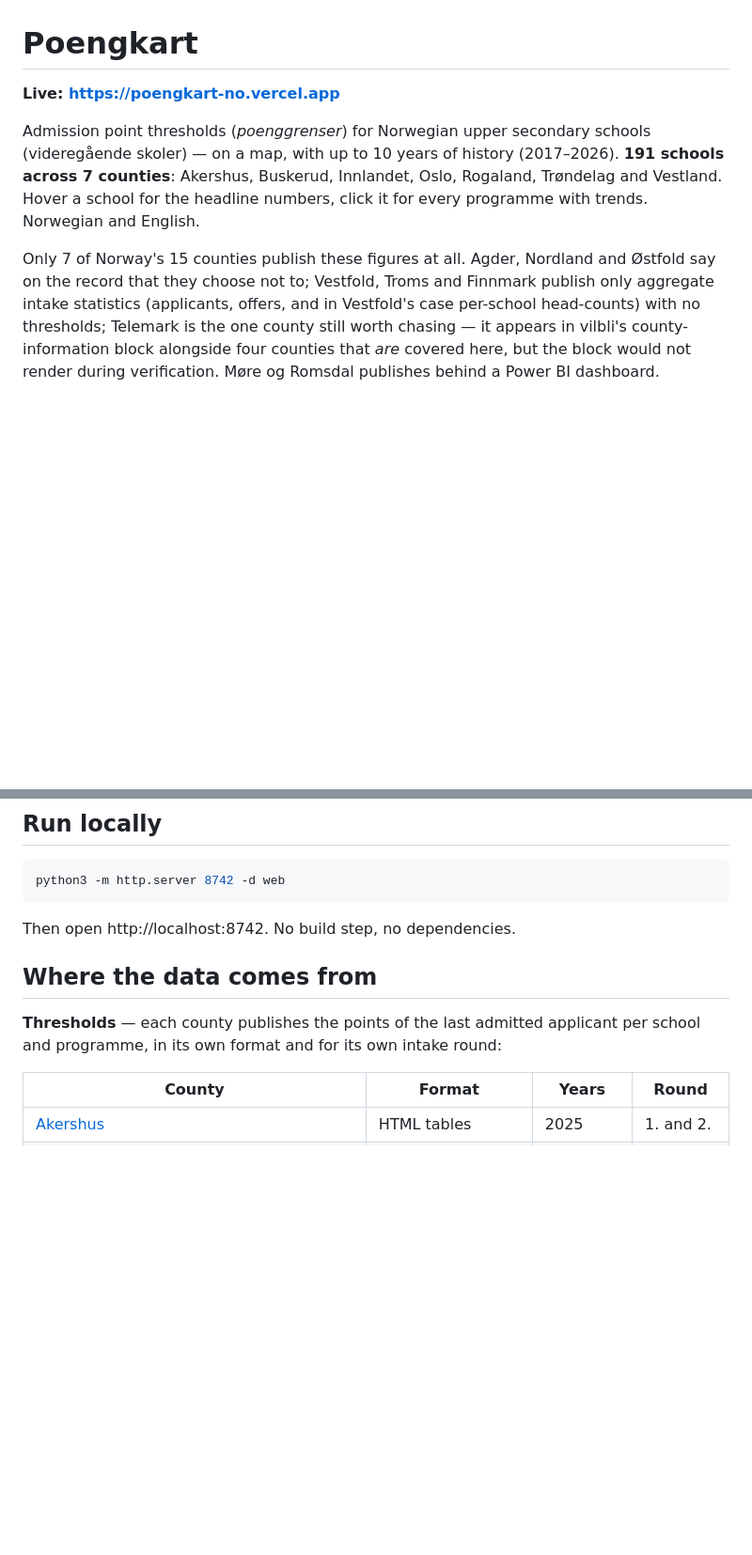
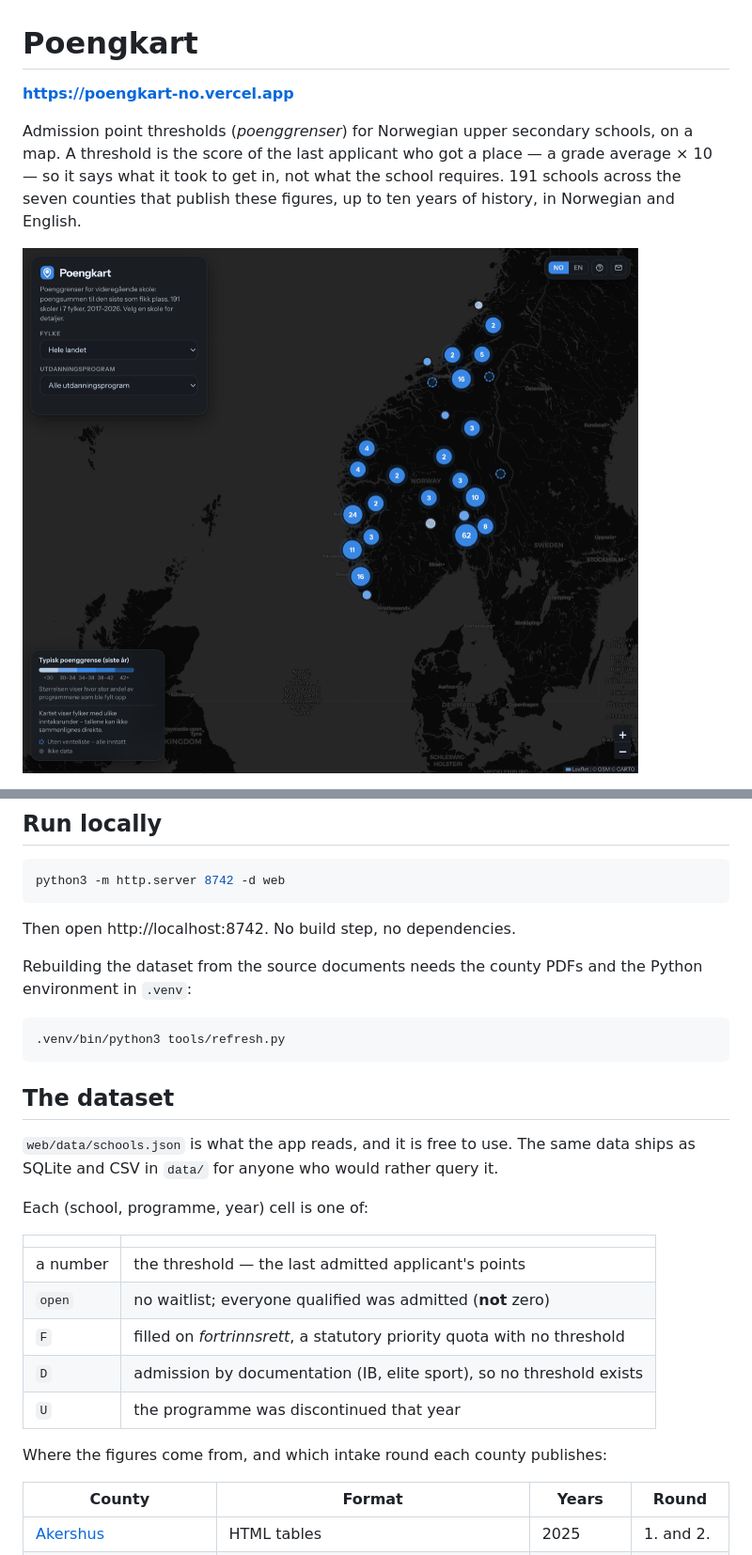
Before and after one commit to avshalomd/poengkart, a Markdown page: README.md, 2 parts joined by grey strips. Shown: that part at 94% size. Drawn GitHub-style; pictures changed too: docs/map.png; blank space fills up the shorter version.

````diff
--- a/README.md
+++ b/README.md
@@ -1,18 +1,12 @@
 # Poengkart
 
-**Live: https://poengkart-no.vercel.app**
+**https://poengkart-no.vercel.app**
 
 Admission point thresholds (*poenggrenser*) for Norwegian upper secondary
-schools (videregående skoler) — on a map, with up to 10 years of history
-(2017–2026). **191 schools across 7 counties**: Akershus, Buskerud, Innlandet,
-Oslo, Rogaland, Trøndelag and Vestland. Hover a school for the headline
-numbers, click it for every programme with trends. Norwegian and English.
+schools, on a map. A threshold is the score of the last applicant who got a
+place — a grade average × 10 — so it says what it took to get in, not what the
+school requires. 191 schools across the seven counties that publish these
+figures, up to ten years of history, in Norwegian and English.
 
-Only 7 of Norway's 15 counties publish these figures at all. Agder, Nordland
-and Østfold say on the record that they choose not to; Vestfold, Troms and
-Finnmark publish only aggregate intake statistics (applicants, offers, and in
-Vestfold's case per-school head-counts) with no thresholds; Telemark is the one
-county still worth chasing — it appears in vilbli's county-information block
-alongside four counties that *are* covered here, but the block would not render
-during verification. Møre og Romsdal publishes behind a Power BI dashboard.
+![The map: 191 schools across southern and central Norway, clustered and coloured by admission threshold](docs/map.png)
 
@@ -33,11 +20,29 @@ python3 -m http.server 8742 -d web
 
 Then open http://localhost:8742. No build step, no dependencies.
 
-## Where the data comes from
+Rebuilding the dataset from the source documents needs the county PDFs and the
+Python environment in `.venv`:
 
-**Thresholds** — each county publishes the points of the last admitted
-applicant per school and programme, in its own format and for its own intake
-round:
+```bash
+.venv/bin/python3 tools/refresh.py
+```
+
+## The dataset
+
+`web/data/schools.json` is what the app reads, and it is free to use. The same
+data ships as SQLite and CSV in `data/` for anyone who would rather query it.
+
+Each (school, programme, year) cell is one of:
+
+| | |
+|---|---|
+| a number | the threshold — the last admitted applicant's points |
+| `open` | no waitlist; everyone qualified was admitted (**not** zero) |
+| `F` | filled on *fortrinnsrett*, a statutory priority quota with no threshold |
+| `D` | admission by documentation (IB, elite sport), so no threshold exists |
+| `U` | the programme was discontinued that year |
+
+Where the figures come from, and which intake round each county publishes:
 
 | County | Format | Years | Round |
 |---|---|---|---|
````
Also changed, not shown: other parts of README.md (+25 -85 lines), docs/data-notes.md (added, +87 -0 lines), 2 other files.
